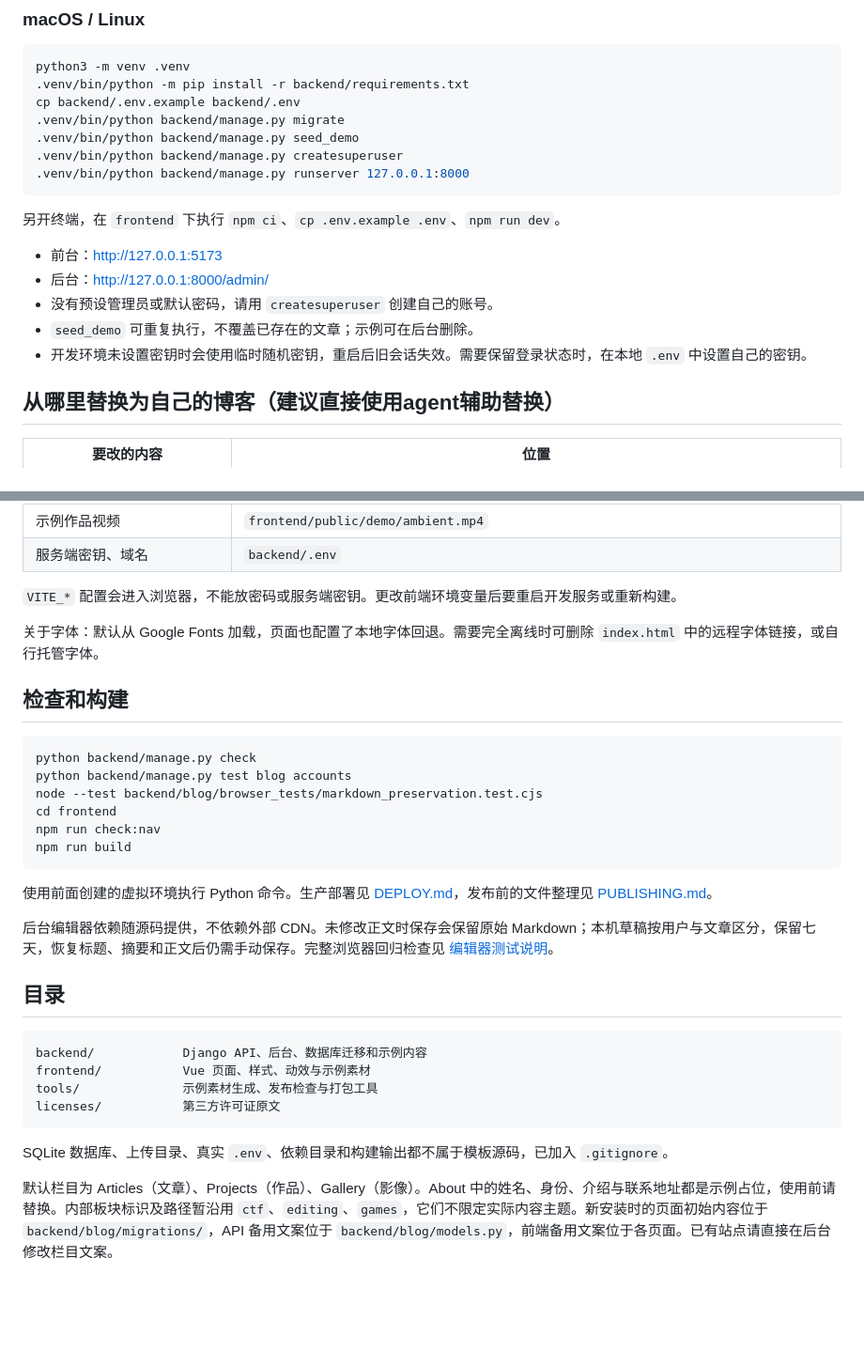
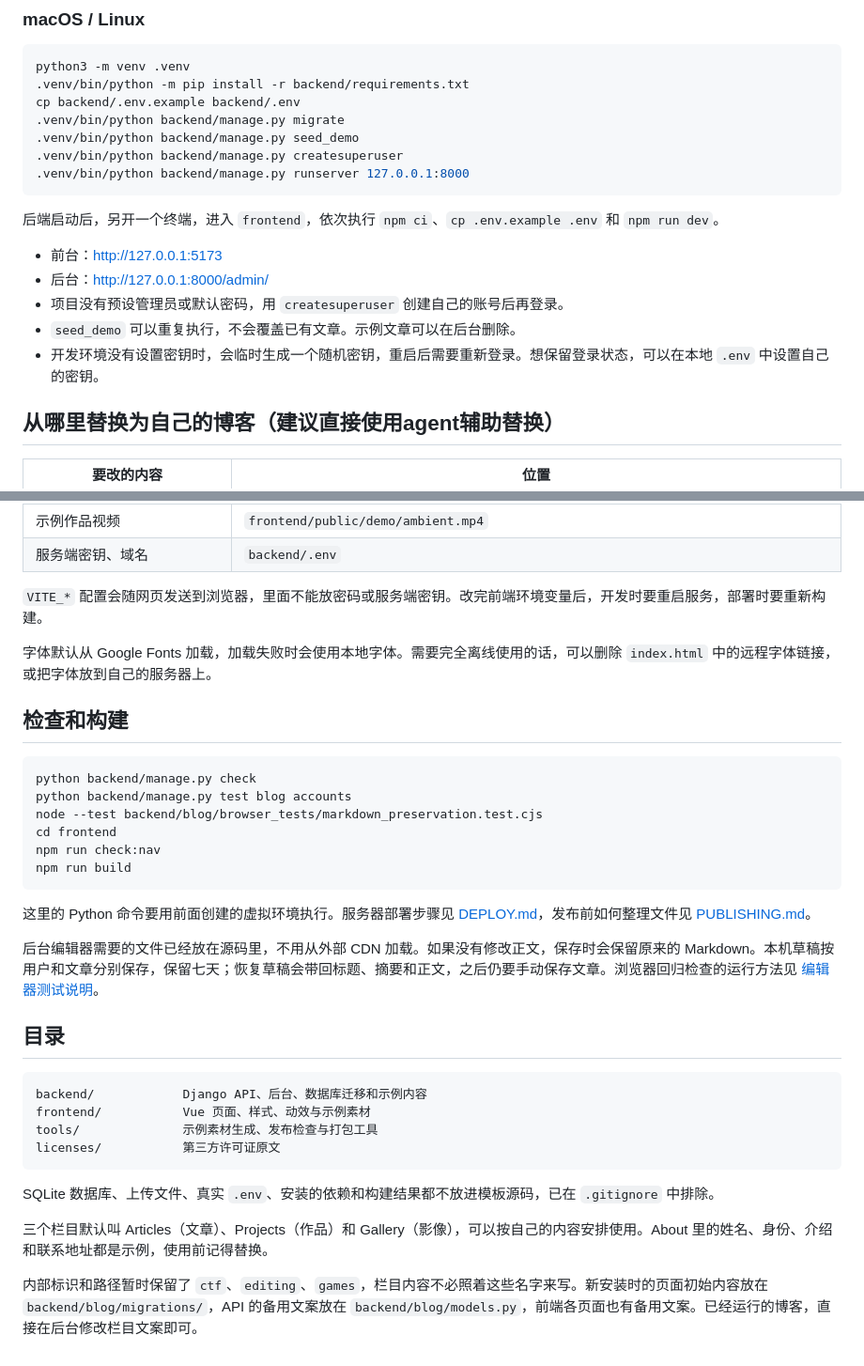
Before and after one commit to 52HzEc1p/Eclipse-Blog, a Markdown page: README.md, 2 parts joined by grey strips. Shown at 94% size. Drawn GitHub-style; blank space fills up the shorter version.

````diff
--- a/README.md
+++ b/README.md
@@ -85,13 +86,13 @@ cp backend/.env.example backend/.env
 .venv/bin/python backend/manage.py runserver 127.0.0.1:8000
 ```
 
-另开终端，在 `frontend` 下执行 `npm ci`、`cp .env.example .env`、`npm run dev`。
+后端启动后，另开一个终端，进入 `frontend`，依次执行 `npm ci`、`cp .env.example .env` 和 `npm run dev`。
 
 - 前台：<http://127.0.0.1:5173>
 - 后台：<http://127.0.0.1:8000/admin/>
-- 没有预设管理员或默认密码，请用 `createsuperuser` 创建自己的账号。
-- `seed_demo` 可重复执行，不覆盖已存在的文章；示例可在后台删除。
-- 开发环境未设置密钥时会使用临时随机密钥，重启后旧会话失效。需要保留登录状态时，在本地 `.env` 中设置自己的密钥。
+- 项目没有预设管理员或默认密码，用 `createsuperuser` 创建自己的账号后再登录。
+- `seed_demo` 可以重复执行，不会覆盖已有文章。示例文章可以在后台删除。
+- 开发环境没有设置密钥时，会临时生成一个随机密钥，重启后需要重新登录。想保留登录状态，可以在本地 `.env` 中设置自己的密钥。
 
 ## 从哪里替换为自己的博客（建议直接使用agent辅助替换）
 
@@ -108,9 +109,9 @@ cp backend/.env.example backend/.env
 | 示例作品视频                 | `frontend/public/demo/ambient.mp4`                                                                                  |
 | 服务端密钥、域名               | `backend/.env`                                                                                                      |
 
-`VITE_*` 配置会进入浏览器，不能放密码或服务端密钥。更改前端环境变量后要重启开发服务或重新构建。
+`VITE_*` 配置会随网页发送到浏览器，里面不能放密码或服务端密钥。改完前端环境变量后，开发时要重启服务，部署时要重新构建。
 
-关于字体：默认从 Google Fonts 加载，页面也配置了本地字体回退。需要完全离线时可删除 `index.html` 中的远程字体链接，或自行托管字体。
+字体默认从 Google Fonts 加载，加载失败时会使用本地字体。需要完全离线使用的话，可以删除 `index.html` 中的远程字体链接，或把字体放到自己的服务器上。
 
 ## 检查和构建
 
@@ -123,9 +124,9 @@ npm run check:nav
 npm run build
 ```
 
-使用前面创建的虚拟环境执行 Python 命令。生产部署见 [DEPLOY.md](DEPLOY.md)，发布前的文件整理见 [PUBLISHING.md](PUBLISHING.md)。
+这里的 Python 命令要用前面创建的虚拟环境执行。服务器部署步骤见 [DEPLOY.md](DEPLOY.md)，发布前如何整理文件见 [PUBLISHING.md](PUBLISHING.md)。
 
-后台编辑器依赖随源码提供，不依赖外部 CDN。未修改正文时保存会保留原始 Markdown；本机草稿按用户与文章区分，保留七天，恢复标题、摘要和正文后仍需手动保存。完整浏览器回归检查见 [编辑器测试说明](backend/blog/browser_tests/README.md)。
+后台编辑器需要的文件已经放在源码里，不用从外部 CDN 加载。如果没有修改正文，保存时会保留原来的 Markdown。本机草稿按用户和文章分别保存，保留七天；恢复草稿会带回标题、摘要和正文，之后仍要手动保存文章。浏览器回归检查的运行方法见 [编辑器测试说明](backend/blog/browser_tests/README.md)。
 
 ## 目录
 
@@ -136,6 +137,8 @@ tools/              示例素材生成、发布检查与打包工具
 licenses/           第三方许可证原文
 ```
 
-SQLite 数据库、上传目录、真实 `.env`、依赖目录和构建输出都不属于模板源码，已加入 `.gitignore`。
+SQLite 数据库、上传文件、真实 `.env`、安装的依赖和构建结果都不放进模板源码，已在 `.gitignore` 中排除。
 
-默认栏目为 Articles（文章）、Projects（作品）、Gallery（影像）。About 中的姓名、身份、介绍与联系地址都是示例占位，使用前请替换。内部板块标识及路径暂沿用 `ctf`、`editing`、`games`，它们不限定实际内容主题。新安装时的页面初始内容位于 `backend/blog/migrations/`，API 备用文案位于 `backend/blog/models.py`，前端备用文案位于各页面。已有站点请直接在后台修改栏目文案。
+三个栏目默认叫 Articles（文章）、Projects（作品）和 Gallery（影像），可以按自己的内容安排使用。About 里的姓名、身份、介绍和联系地址都是示例，使用前记得替换。
+
+内部标识和路径暂时保留了 `ctf`、`editing`、`games`，栏目内容不必照着这些名字来写。新安装时的页面初始内容放在 `backend/blog/migrations/`，API 的备用文案放在 `backend/blog/models.py`，前端各页面也有备用文案。已经运行的博客，直接在后台修改栏目文案即可。
````
Also changed, not shown: other parts of README.md (+26 -25 lines).
